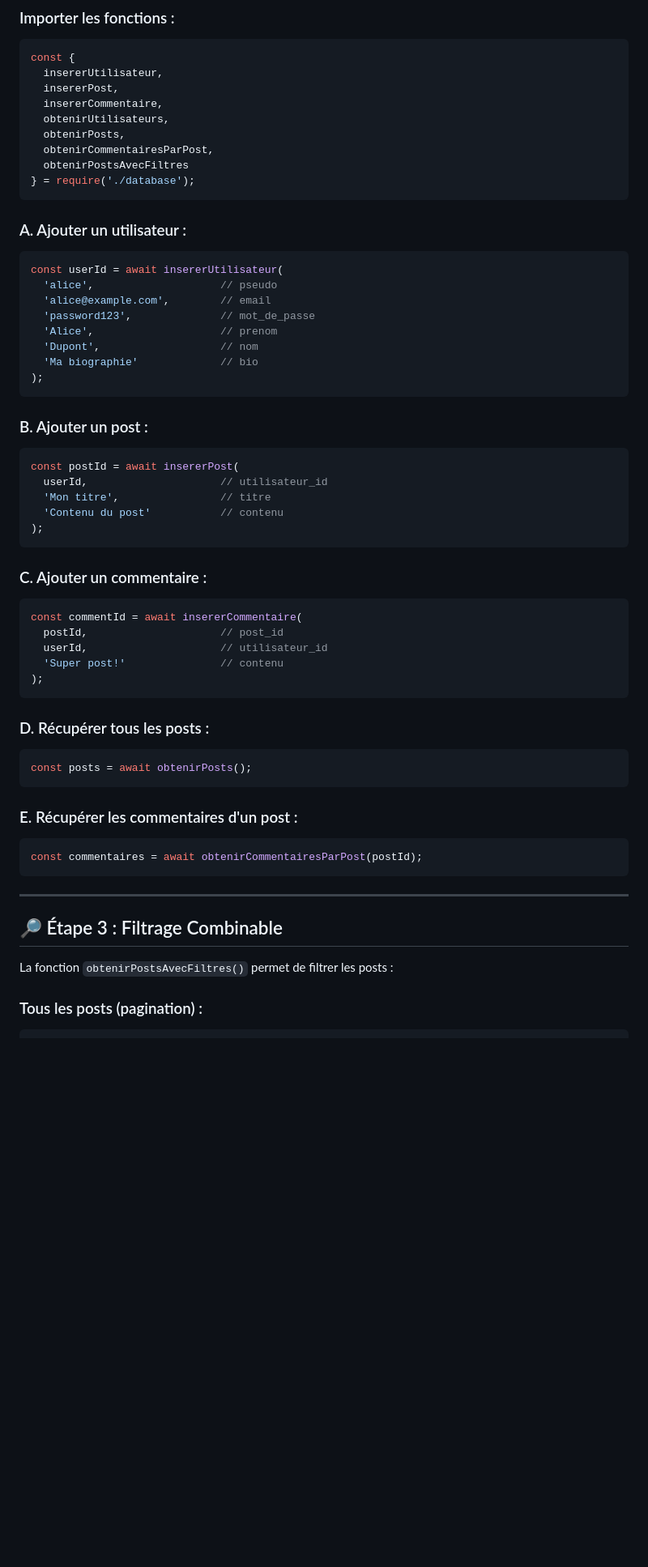
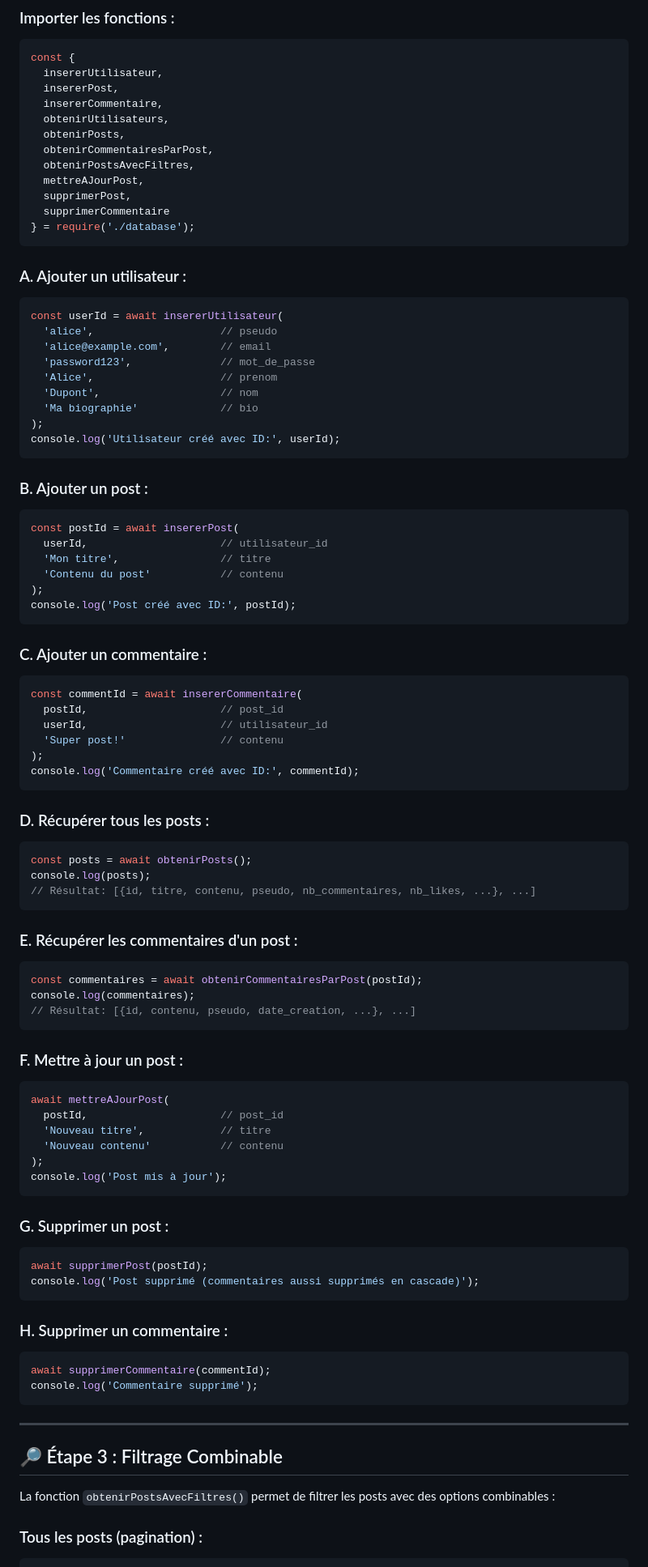
Before and after one commit to ONIS55/projetforum, a Markdown page: FORUMR.md, the part around one of its changes. Shown at 81% size. GitHub-like rendering; blank space fills up the shorter version.

````diff
--- a/FORUMR.md
+++ b/FORUMR.md
@@ -68,7 +69,10 @@ const {
   obtenirUtilisateurs,
   obtenirPosts,
   obtenirCommentairesParPost,
-  obtenirPostsAvecFiltres
+  obtenirPostsAvecFiltres,
+  mettreAJourPost,
+  supprimerPost,
+  supprimerCommentaire
 } = require('./database');
 ```
 
@@ -82,6 +86,7 @@ const userId = await insererUtilisateur(
   'Dupont',                   // nom
   'Ma biographie'             // bio
 );
+console.log('Utilisateur créé avec ID:', userId);
 ```
 
 ### B. Ajouter un post :
@@ -91,6 +96,7 @@ const postId = await insererPost(
   'Mon titre',                // titre
   'Contenu du post'           // contenu
 );
+console.log('Post créé avec ID:', postId);
 ```
 
 ### C. Ajouter un commentaire :
@@ -100,23 +106,50 @@ const commentId = await insererCommentaire(
   userId,                     // utilisateur_id
   'Super post!'               // contenu
 );
+console.log('Commentaire créé avec ID:', commentId);
 ```
 
 ### D. Récupérer tous les posts :
 ```javascript
 const posts = await obtenirPosts();
+console.log(posts);
+// Résultat: [{id, titre, contenu, pseudo, nb_commentaires, nb_likes, ...}, ...]
 ```
 
 ### E. Récupérer les commentaires d'un post :
 ```javascript
 const commentaires = await obtenirCommentairesParPost(postId);
+console.log(commentaires);
+// Résultat: [{id, contenu, pseudo, date_creation, ...}, ...]
+```
+
+### F. Mettre à jour un post :
+```javascript
+await mettreAJourPost(
+  postId,                     // post_id
+  'Nouveau titre',            // titre
+  'Nouveau contenu'           // contenu
+);
+console.log('Post mis à jour');
+```
+
+### G. Supprimer un post :
+```javascript
+await supprimerPost(postId);
+console.log('Post supprimé (commentaires aussi supprimés en cascade)');
+```
+
+### H. Supprimer un commentaire :
+```javascript
+await supprimerCommentaire(commentId);
+console.log('Commentaire supprimé');
 ```
 
 ---
 
 ## 🔎 Étape 3 : Filtrage Combinable
 
-La fonction `obtenirPostsAvecFiltres()` permet de filtrer les posts :
+La fonction `obtenirPostsAvecFiltres()` permet de filtrer les posts avec des options combinables :
 
 ### Tous les posts (pagination) :
 ```javascript
````
Also changed, not shown: other parts of FORUMR.md (+116 -51 lines).
